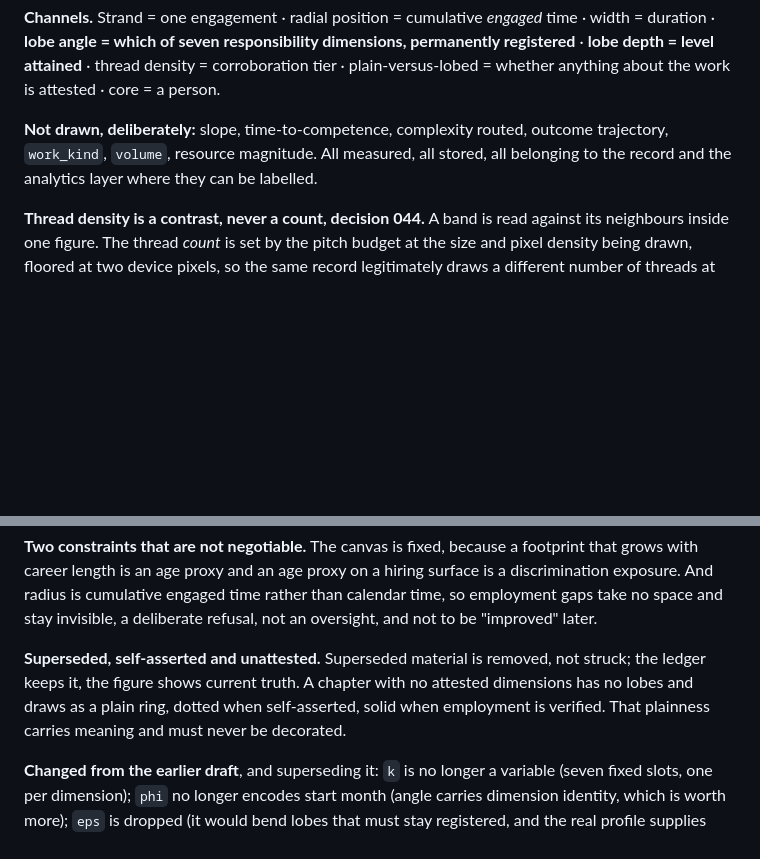
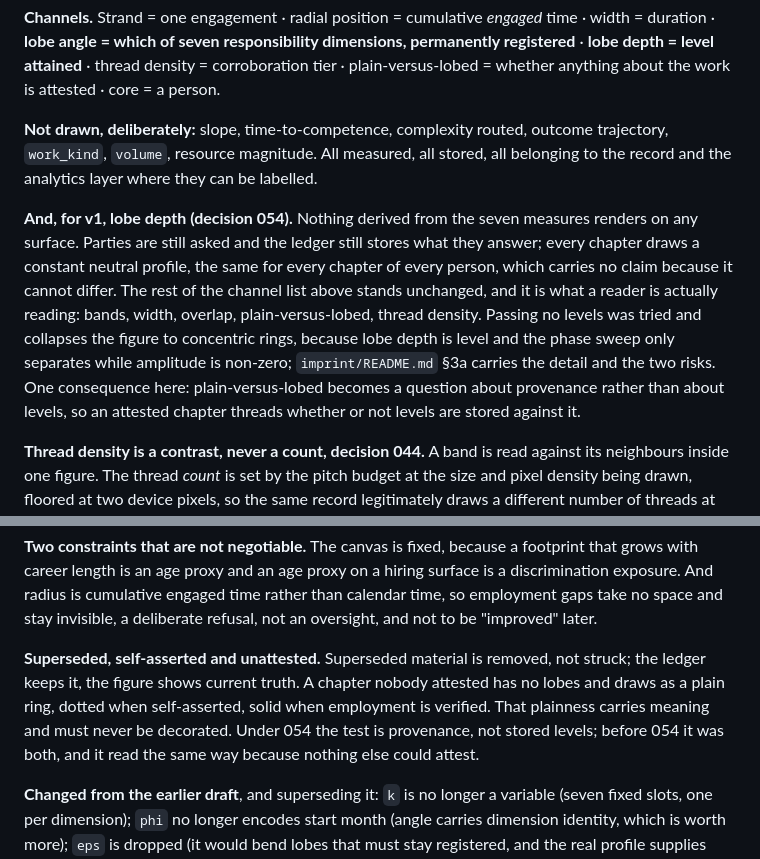
Before and after one commit to hiregrain/identity, a Markdown page: DESIGN.md, 2 parts joined by grey strips. Rendered like a GitHub page; blank space fills up the shorter version.

Commit message:
docs(design): record 054 in the imprint channel list
Lobe depth joins the not-drawn list for v1 with its reason, and
plain-versus-lobed is restated as a test on provenance rather than on
stored levels. Also removes two em dashes from imprint/README.md's
geometry legend under decision 052.

Co-Authored-By: Claude Opus 5 <noreply@anthropic.com>

```diff
--- a/DESIGN.md
+++ b/DESIGN.md
@@ -91,6 +91,19 @@ plain-versus-lobed = whether anything about the work is attested · core = a per
 trajectory, `work_kind`, `volume`, resource magnitude. All measured, all stored, all
 belonging to the record and the analytics layer where they can be labelled.
 
+**And, for v1, lobe depth (decision 054).** Nothing derived from the seven
+measures renders on any surface. Parties are still asked and the ledger still
+stores what they answer; every chapter draws a constant neutral profile, the
+same for every chapter of every person, which carries no claim because it cannot
+differ. The rest of the channel list above stands unchanged, and it is what a
+reader is actually reading: bands, width, overlap, plain-versus-lobed, thread
+density. Passing no levels was tried and collapses the figure to concentric
+rings, because lobe depth is level and the phase sweep only separates while
+amplitude is non-zero; `imprint/README.md` §3a carries the detail and the two
+risks. One consequence here: plain-versus-lobed becomes a question about
+provenance rather than about levels, so an attested chapter threads whether or
+not levels are stored against it.
+
 **Thread density is a contrast, never a count, decision 044.** A band is read
 against its neighbours inside one figure. The thread *count* is set by the pitch
 budget at the size and pixel density being drawn, floored at two device pixels,
@@ -110,9 +123,11 @@ time, so employment gaps take no space and stay invisible, a deliberate refusal,
 oversight, and not to be "improved" later.
 
 **Superseded, self-asserted and unattested.** Superseded material is removed, not struck;
-the ledger keeps it, the figure shows current truth. A chapter with no attested
-dimensions has no lobes and draws as a plain ring, dotted when self-asserted, solid when
-employment is verified. That plainness carries meaning and must never be decorated.
+the ledger keeps it, the figure shows current truth. A chapter nobody attested has no
+lobes and draws as a plain ring, dotted when self-asserted, solid when employment is
+verified. That plainness carries meaning and must never be decorated. Under 054 the
+test is provenance, not stored levels; before 054 it was both, and it read the same
+way because nothing else could attest.
 
 **Changed from the earlier draft**, and superseding it: `k` is no longer a variable
 (seven fixed slots, one per dimension); `phi` no longer encodes start month (angle
```
Also changed, not shown: imprint/README.md (+2 -2 lines).
